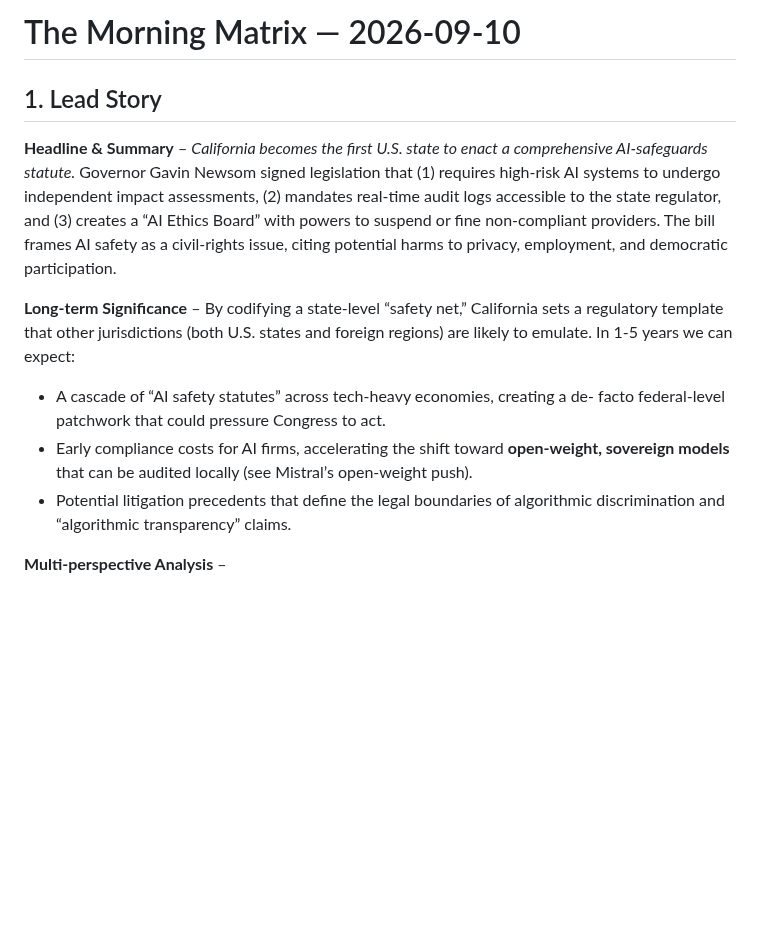
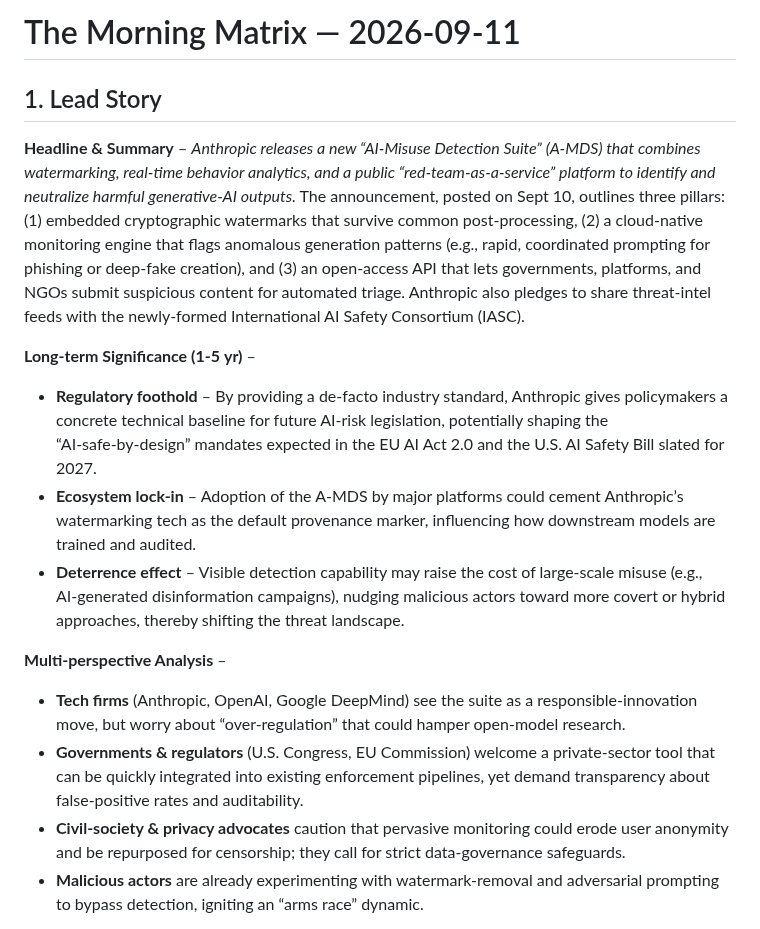
Before and after one commit to sobanmujtaba/TheMorningMatrix, a Markdown page: latest.md, the part around one of its changes. GitHub-like rendering; blank space fills up the shorter version.

Commit message:
Update latest digest for 2026-09-11

```diff
--- a/latest.md
+++ b/latest.md
@@ -1,13 +1,16 @@
-# The Morning Matrix — 2026‑09‑10
+# The Morning Matrix — 2026‑09‑11
 
 ## 1. Lead Story
-**Headline & Summary** – *California becomes the first U.S. state to enact a comprehensive AI‑safeguards statute.* Governor Gavin Newsom signed legislation that (1) requires high‑risk AI systems to undergo independent impact assessments, (2) mandates real‑time audit logs accessible to the state regulator, and (3) creates a “AI Ethics Board” with powers to suspend or fine non‑compliant providers. The bill frames AI safety as a civil‑rights issue, citing potential harms to privacy, employment, and democratic participation.
+**Headline & Summary** – *Anthropic releases a new “AI‑Misuse Detection Suite” (A‑MDS) that combines watermarking, real‑time behavior analytics, and a public “red‑team‑as‑a‑service” platform to identify and neutralize harmful generative‑AI outputs.* The announcement, posted on Sept 10, outlines three pillars: (1) embedded cryptographic watermarks that survive common post‑processing, (2) a cloud‑native monitoring engine that flags anomalous generation patterns (e.g., rapid, coordinated prompting for phishing or deep‑fake creation), and (3) an open‑access API that lets governments, platforms, and NGOs submit suspicious content for automated triage. Anthropic also pledges to share threat‑intel feeds with the newly‑formed International AI Safety Consortium (IASC).
 
-**Long‑term Significance** – By codifying a state‑level “safety net,” California sets a regulatory template that other jurisdictions (both U.S. states and foreign regions) are likely to emulate. In 1‑5 years we can expect:
-
-* A cascade of “AI safety statutes” across tech‑heavy economies, creating a de‑ facto federal‑level patchwork that could pressure Congress to act.
-* Early compliance costs for AI firms, accelerating the shift toward **open‑weight, sovereign models** that can be audited locally (see Mistral’s open‑weight push).
-* Potential litigation precedents that define the legal boundaries of algorithmic discrimination and “algorithmic transparency” claims.
+**Long‑term Significance (1‑5 yr)** –
+- **Regulatory foothold** – By providing a de‑facto industry standard, Anthropic gives policymakers a concrete technical baseline for future AI‑risk legislation, potentially shaping the “AI‑safe‑by‑design” mandates expected in the EU AI Act 2.0 and the U.S. AI Safety Bill slated for 2027.
+- **Ecosystem lock‑in** – Adoption of the A‑MDS by major platforms could cement Anthropic’s watermarking tech as the default provenance marker, influencing how downstream models are trained and audited.
+- **Deterrence effect** – Visible detection capability may raise the cost of large‑scale misuse (e.g., AI‑generated disinformation campaigns), nudging malicious actors toward more covert or hybrid approaches, thereby shifting the threat landscape.
 
 **Multi‑perspective Analysis** –
+- **Tech firms** (Anthropic, OpenAI, Google DeepMind) see the suite as a responsible‑innovation move, but worry about “over‑regulation” that could hamper open‑model research.
+- **Governments & regulators** (U.S. Congress, EU Commission) welcome a private‑sector tool that can be quickly integrated into existing enforcement pipelines, yet demand transparency about false‑positive rates and auditability.
+- **Civil‑society & privacy advocates** caution that pervasive monitoring could erode user anonymity and be repurposed for censorship; they call for strict data‑governance safeguards.
+- **Malicious actors** are already experimenting with watermark‑removal and adversarial prompting to bypass detection, igniting an “arms race” dynamic.
 
```
Also changed, not shown: other parts of latest.md (+5 -23 lines).
